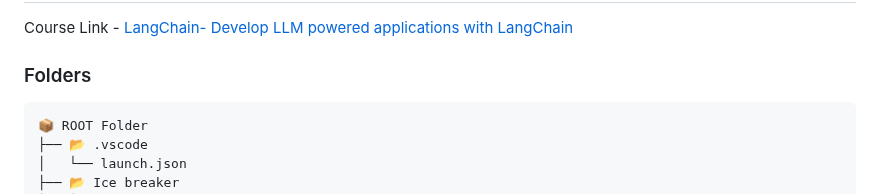
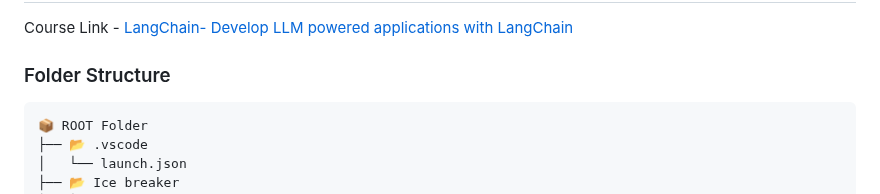
Before and after one commit to DCGUY009/Langchain-Learning, a Markdown page: README.MD, the part around the change. Drawn GitHub-style.

Commit message:
Added Folder Structure

````diff
--- a/README.MD
+++ b/README.MD
@@ -2,7 +2,7 @@
 
 Course Link - [LangChain- Develop LLM powered applications with LangChain](https://www.udemy.com/course/langchain/?couponCode=KEEPLEARNING)
 
-### Folders
+### Folder Structure
 ```bash
 📦 ROOT Folder
 ├── 📂 .vscode
````
